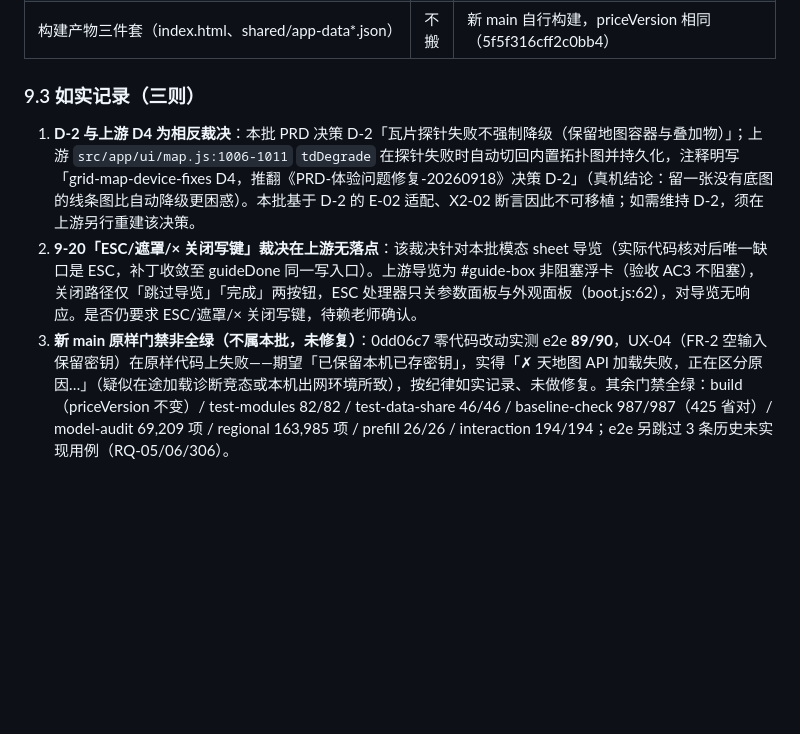
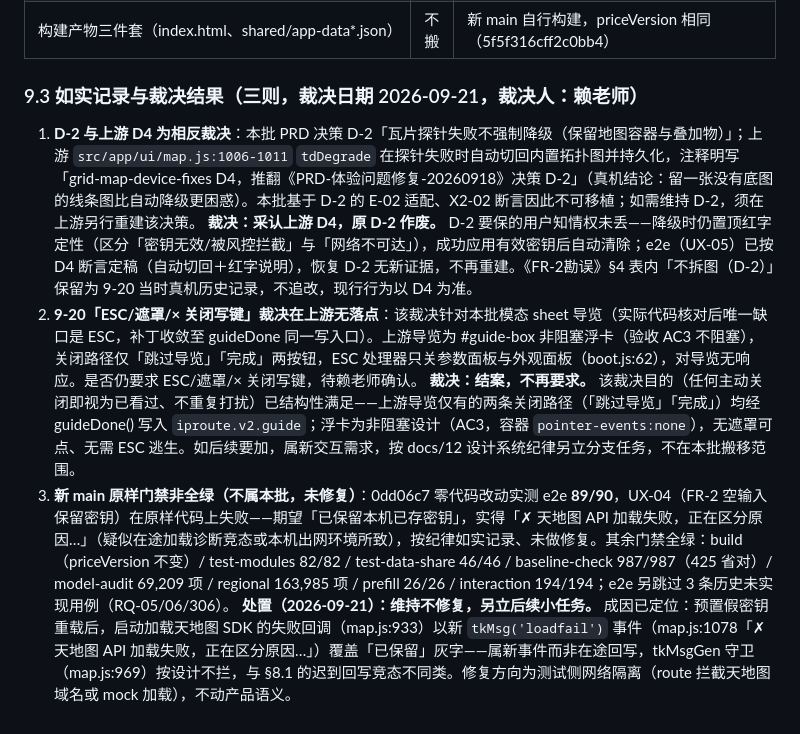
Before and after one commit to ChenShi-Tech/interprovince-route-optimizer, a Markdown page: 执行报告-体验问题修复-20260918.md, the part around the change. Drawn GitHub-style; blank space fills up the shorter version.

Commit message:
docs: 补记 §9.3 两项裁决结果（采认上游 D4、导览关闭写键结案）

```diff
--- a/执行报告-体验问题修复-20260918.md
+++ b/执行报告-体验问题修复-20260918.md
@@ -178,8 +178,11 @@ FR-1~FR-5 全部实施完成，各自 AC 经单测/e2e 覆盖并通过；算法
 | X1/X4/X5 用例、test-modules 第六节单测、RQ-401 适配、runTest 导览键预置 | 不搬 | 上游 UX-01~09 与 test-modules 第六节已等价覆盖；断言口径（clamp-bad/clamp-hint、UX 编号）全面不同，不可原样复用 |
 | 构建产物三件套（index.html、shared/app-data*.json） | 不搬 | 新 main 自行构建，priceVersion 相同（5f5f316cff2c0bb4） |
 
-### 9.3 如实记录（三则）
+### 9.3 如实记录与裁决结果（三则，裁决日期 2026-09-21，裁决人：赖老师）
 
 1. **D-2 与上游 D4 为相反裁决**：本批 PRD 决策 D-2「瓦片探针失败不强制降级（保留地图容器与叠加物）」；上游 `src/app/ui/map.js:1006-1011` `tdDegrade` 在探针失败时自动切回内置拓扑图并持久化，注释明写「grid-map-device-fixes D4，推翻《PRD-体验问题修复-20260918》决策 D-2」（真机结论：留一张没有底图的线条图比自动降级更困惑）。本批基于 D-2 的 E-02 适配、X2-02 断言因此不可移植；如需维持 D-2，须在上游另行重建该决策。
+   **裁决：采认上游 D4，原 D-2 作废。** D-2 要保的用户知情权未丢——降级时仍置顶红字定性（区分「密钥无效/被风控拦截」与「网络不可达」），成功应用有效密钥后自动清除；e2e（UX-05）已按 D4 断言定稿（自动切回＋红字说明），恢复 D-2 无新证据，不再重建。《FR-2勘误》§4 表内「不拆图（D-2）」保留为 9-20 当时真机历史记录，不追改，现行行为以 D4 为准。
 2. **9-20「ESC/遮罩/× 关闭写键」裁决在上游无落点**：该裁决针对本批模态 sheet 导览（实际代码核对后唯一缺口是 ESC，补丁收敛至 guideDone 同一写入口）。上游导览为 #guide-box 非阻塞浮卡（验收 AC3 不阻塞），关闭路径仅「跳过导览」「完成」两按钮，ESC 处理器只关参数面板与外观面板（boot.js:62），对导览无响应。是否仍要求 ESC/遮罩/× 关闭写键，待赖老师确认。
+   **裁决：结案，不再要求。** 该裁决目的（任何主动关闭即视为已看过、不重复打扰）已结构性满足——上游导览仅有的两条关闭路径（「跳过导览」「完成」）均经 guideDone() 写入 `iproute.v2.guide`；浮卡为非阻塞设计（AC3，容器 `pointer-events:none`），无遮罩可点、无需 ESC 逃生。如后续要加，属新交互需求，按 docs/12 设计系统纪律另立分支任务，不在本批搬移范围。
 3. **新 main 原样门禁非全绿（不属本批，未修复）**：0dd06c7 零代码改动实测 e2e **89/90**，UX-04（FR-2 空输入保留密钥）在原样代码上失败——期望「已保留本机已存密钥」，实得「✗ 天地图 API 加载失败，正在区分原因…」（疑似在途加载诊断竞态或本机出网环境所致），按纪律如实记录、未做修复。其余门禁全绿：build（priceVersion 不变）/ test-modules 82/82 / test-data-share 46/46 / baseline-check 987/987（425 省对）/ model-audit 69,209 项 / regional 163,985 项 / prefill 26/26 / interaction 194/194；e2e 另跳过 3 条历史未实现用例（RQ-05/06/306）。
+   **处置（2026-09-21）：维持不修复，另立后续小任务。** 成因已定位：预置假密钥重载后，启动加载天地图 SDK 的失败回调（map.js:933）以新 `tkMsg('loadfail')` 事件（map.js:1078「✗ 天地图 API 加载失败，正在区分原因…」）覆盖「已保留」灰字——属新事件而非在途回写，tkMsgGen 守卫（map.js:969）按设计不拦，与 §8.1 的迟到回写竞态不同类。修复方向为测试侧网络隔离（route 拦截天地图域名或 mock 加载），不动产品语义。
```
